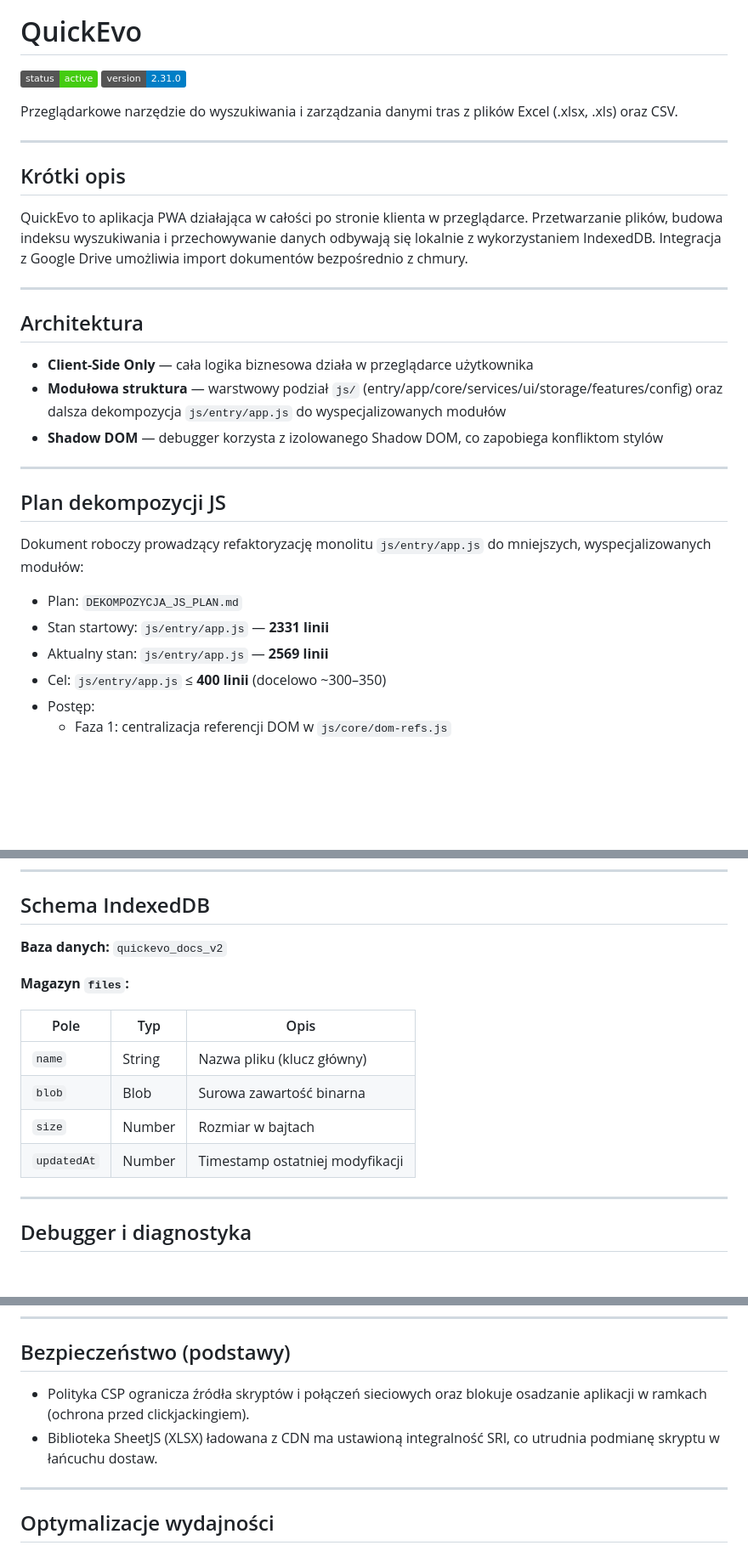
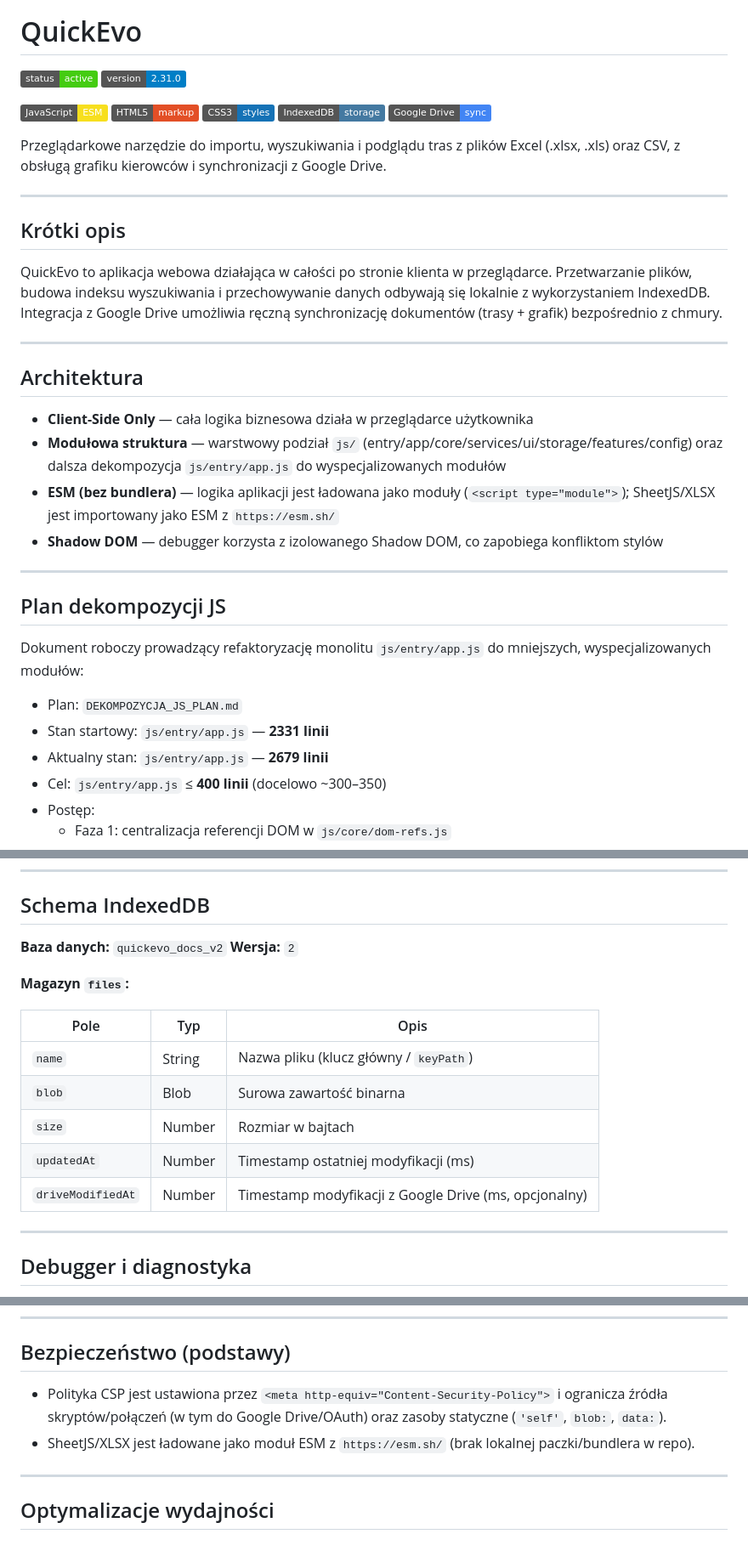
Before and after one commit to zetH888/QuickEvo, a Markdown page: README.md, 3 parts joined by grey strips. Shown at 85% size. GitHub-like rendering; badges without logos; blank space fills up the shorter version.

```diff
--- a/README.md
+++ b/README.md
@@ -6,16 +6,21 @@
 
 # QuickEvo
 
-![Status](https://img.shields.io/badge/status-active-success)
-![Version](https://img.shields.io/badge/version-2.31.0-blue)
+![Status](https://img.shields.io/badge/status-active-success) ![Version](https://img.shields.io/badge/version-2.31.0-blue)
 
-Przeglądarkowe narzędzie do wyszukiwania i zarządzania danymi tras z plików Excel (.xlsx, .xls) oraz CSV.
+![JavaScript](https://img.shields.io/badge/JavaScript-ESM-F7DF1E?logo=javascript&logoColor=000)
+![HTML5](https://img.shields.io/badge/HTML5-markup-E34F26?logo=html5&logoColor=fff)
+![CSS3](https://img.shields.io/badge/CSS3-styles-1572B6?logo=css3&logoColor=fff)
+![IndexedDB](https://img.shields.io/badge/IndexedDB-storage-4479A1)
+![Google%20Drive](https://img.shields.io/badge/Google%20Drive-sync-4285F4?logo=googledrive&logoColor=fff)
+
+Przeglądarkowe narzędzie do importu, wyszukiwania i podglądu tras z plików Excel (.xlsx, .xls) oraz CSV, z obsługą grafiku kierowców i synchronizacji z Google Drive.
 
 ***
 
 ## Krótki opis
 
-QuickEvo to aplikacja PWA działająca w całości po stronie klienta w przeglądarce. Przetwarzanie plików, budowa indeksu wyszukiwania i przechowywanie danych odbywają się lokalnie z wykorzystaniem IndexedDB. Integracja z Google Drive umożliwia import dokumentów bezpośrednio z chmury.
+QuickEvo to aplikacja webowa działająca w całości po stronie klienta w przeglądarce. Przetwarzanie plików, budowa indeksu wyszukiwania i przechowywanie danych odbywają się lokalnie z wykorzystaniem IndexedDB. Integracja z Google Drive umożliwia ręczną synchronizację dokumentów (trasy + grafik) bezpośrednio z chmury.
 
 ***
 
@@ -23,6 +28,7 @@ QuickEvo to aplikacja PWA działająca w całości po stronie klienta w przeglą
 
 - **Client-Side Only** — cała logika biznesowa działa w przeglądarce użytkownika
 - **Modułowa struktura** — warstwowy podział `js/` (entry/app/core/services/ui/storage/features/config) oraz dalsza dekompozycja `js/entry/app.js` do wyspecjalizowanych modułów
+- **ESM (bez bundlera)** — logika aplikacji jest ładowana jako moduły (`<script type="module">`); SheetJS/XLSX jest importowany jako ESM z `https://esm.sh/`
 - **Shadow DOM** — debugger korzysta z izolowanego Shadow DOM, co zapobiega konfliktom stylów
 
 ***
@@ -33,7 +39,7 @@ Dokument roboczy prowadzący refaktoryzację monolitu `js/entry/app.js` do mniej
 
 - Plan: `DEKOMPOZYCJA_JS_PLAN.md`
 - Stan startowy: `js/entry/app.js` — **2331 linii**
-- Aktualny stan: `js/entry/app.js` — **2569 linii**
+- Aktualny stan: `js/entry/app.js` — **2679 linii**
 - Cel: `js/entry/app.js` ≤ **400 linii** (docelowo ~300–350)
 - Postęp:
   - Faza 1: centralizacja referencji DOM w `js/core/dom-refs.js`
@@ -164,15 +190,17 @@ QuickEvo/
 ## Schema IndexedDB
 
 **Baza danych:** `quickevo_docs_v2`
+**Wersja:** `2`
 
 **Magazyn** **`files`:**
 
-| Pole        | Typ    | Opis                            |
-| ----------- | ------ | ------------------------------- |
-| `name`      | String | Nazwa pliku (klucz główny)      |
-| `blob`      | Blob   | Surowa zawartość binarna        |
-| `size`      | Number | Rozmiar w bajtach               |
-| `updatedAt` | Number | Timestamp ostatniej modyfikacji |
+| Pole             | Typ    | Opis                                                    |
+| ---------------- | ------ | ------------------------------------------------------- |
+| `name`           | String | Nazwa pliku (klucz główny / `keyPath`)                  |
+| `blob`           | Blob   | Surowa zawartość binarna                                |
+| `size`           | Number | Rozmiar w bajtach                                       |
+| `updatedAt`      | Number | Timestamp ostatniej modyfikacji (ms)                    |
+| `driveModifiedAt`| Number | Timestamp modyfikacji z Google Drive (ms, opcjonalny)   |
 
 ***
 
@@ -191,8 +219,8 @@ Moduł `qe-debugger.js` udostępnia:
 
 ## Bezpieczeństwo (podstawy)
 
-- Polityka CSP ogranicza źródła skryptów i połączeń sieciowych oraz blokuje osadzanie aplikacji w ramkach (ochrona przed clickjackingiem).
-- Biblioteka SheetJS (XLSX) ładowana z CDN ma ustawioną integralność SRI, co utrudnia podmianę skryptu w łańcuchu dostaw.
+- Polityka CSP jest ustawiona przez `<meta http-equiv="Content-Security-Policy">` i ogranicza źródła skryptów/połączeń (w tym do Google Drive/OAuth) oraz zasoby statyczne (`'self'`, `blob:`, `data:`).
+- SheetJS/XLSX jest ładowane jako moduł ESM z `https://esm.sh/` (brak lokalnej paczki/bundlera w repo).
 
 ***
 
```
Also changed, not shown: other parts of README.md (+25 -5 lines).
